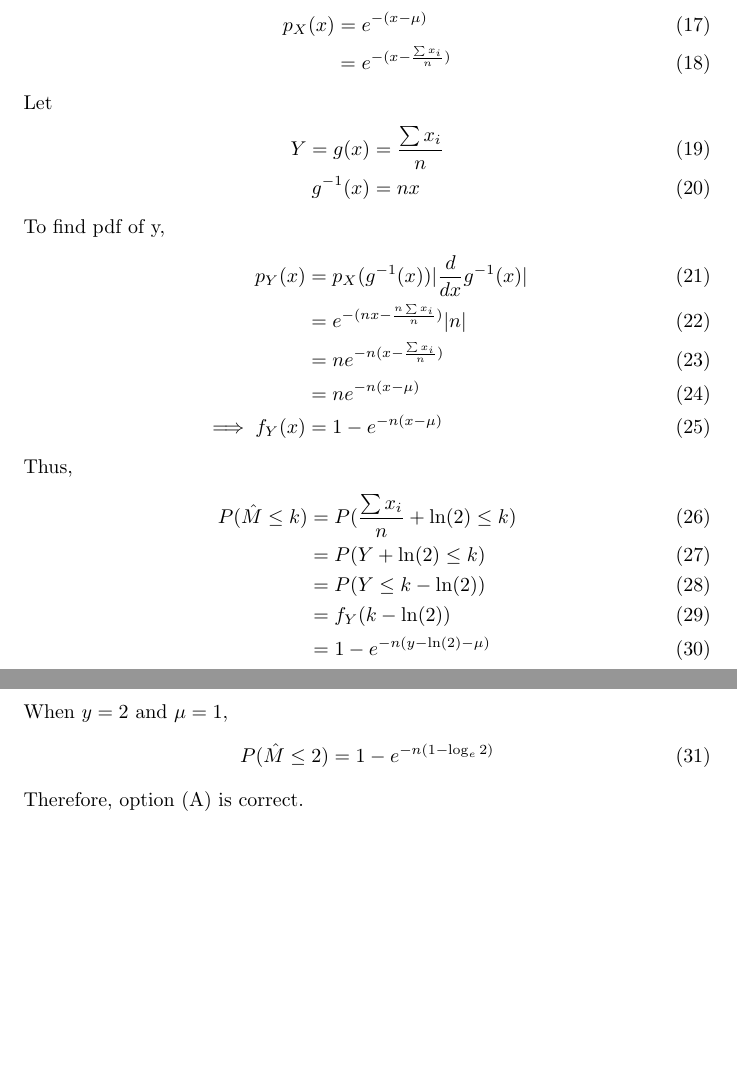
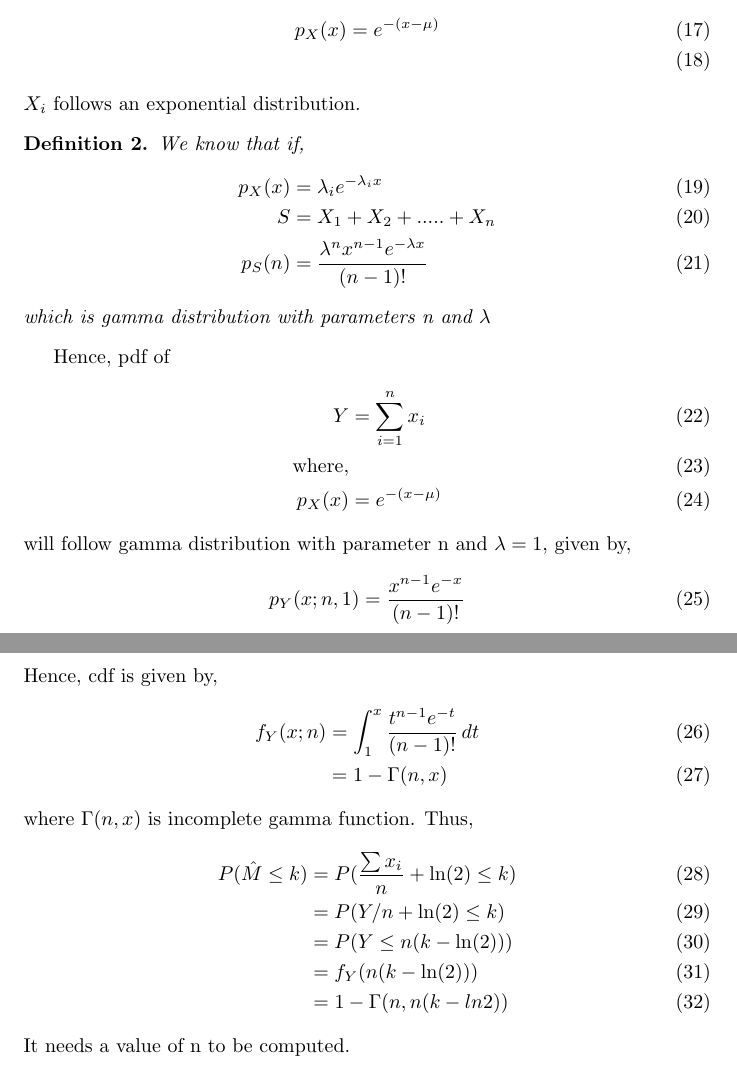
Before and after one commit to anupama1412/probability, a LaTeX document (39.2023/main.tex): two parts of pages 2 and 3 of 3, joined at a grey line, cut so that both start at the same text, the shorter picture padded with empty space. Compiled offline with pdfLaTeX.

Commit message:
Add files via upload

```diff
--- a/39.2023/main.tex
+++ b/39.2023/main.tex
@@ -156,32 +156,40 @@ X_i > \mu\\
 Given,
 \begin{align}
 p_X(x) &= e^{-(x-\mu)}\\
-&= e^{-(x-\frac{\sum x_i}{n})}
 \end{align}
-Let
+$X_i$ follows an exponential distribution.
+\begin{definition}
+We know that if,
 \begin{align}
-Y = g(x) &= \frac{\sum x_i}{n}\\
-g^{-1}(x) &= nx
+p_X(x) &= \lambda_ie^{-\lambda_ix}\\
+S &= X_1 + X_2 +..... +X_n\\
+p_S(n) &= \frac{\lambda^nx^{n-1}e^{-\lambda x}}{(n-1)!}
 \end{align}
-To find pdf of y,
+which is gamma distribution with parameters n and $\lambda$
+\end{definition}
+Hence, pdf of
 \begin{align}
-p_Y(x) &= p_X(g^{-1}(x)) \lvert \frac{d}{dx} g^{-1}(x) \lvert \\
-&= e^{-(nx-\frac{n \sum x_i}{n})} \lvert n \lvert \\
-&= ne^{-n(x-\frac{\sum x_i}{n})}\\
-&= ne^{-n(x-\mu)}\\
-\implies f_Y(x) &= 1-e^{-n(x-\mu)}
+Y &= \sum_{i=1}^{n} x_i\\
+\text{where,}\\
+p_X(x) &= e^{-(x-\mu)}
 \end{align}
+will follow gamma distribution with parameter n and $\lambda = 1$, given by,
+\begin{align}
+p_Y(x;n,1) &= \frac{x^{n-1}e^{-x}}{(n-1)!}
+\end{align}
+Hence, cdf is given by,
+\begin{align}
+f_Y(x;n) &= \int_{1}^{x} \frac{t^{n-1}e^{-t}}{(n-1)!} \,dt \\
+&= 1 - \Gamma(n,x)
+\end{align}
+where $\Gamma(n,x)$ is incomplete gamma function.
 Thus,
 \begin{align}
 P(\hat{M} \leq k) &= P(\frac{\sum x_i}{n} + \ln(2) \leq k)\\
-&= P(Y + \ln(2) \leq k)\\
-&= P(Y \leq k - \ln(2))\\
-&= f_Y(k-\ln(2))\\
-&= 1-e^{-n(y-\ln(2)-\mu)}
+&= P(Y/n + \ln(2) \leq k)\\
+&= P(Y \leq n(k - \ln(2)))\\
+&= f_Y(n(k-\ln(2)))\\
+&= 1 - \Gamma(n,n(k-ln2))
 \end{align}
-When $y = 2$ and $\mu = 1$,
-\begin{align}
-P(\hat{M} \leq 2) &= 1 - e^{-n(1 - \log_e 2)}
-\end{align}
-Therefore, option (A) is correct.
+It needs a value of n to be computed.
 \end{document}
```
Also changed, not shown: 39.2023/main.pdf, 1 other file.
